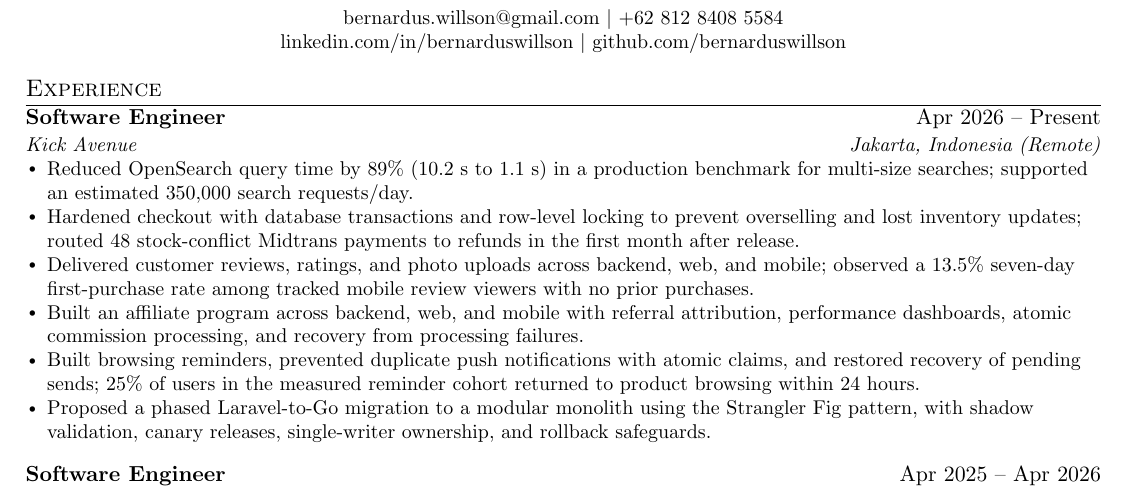
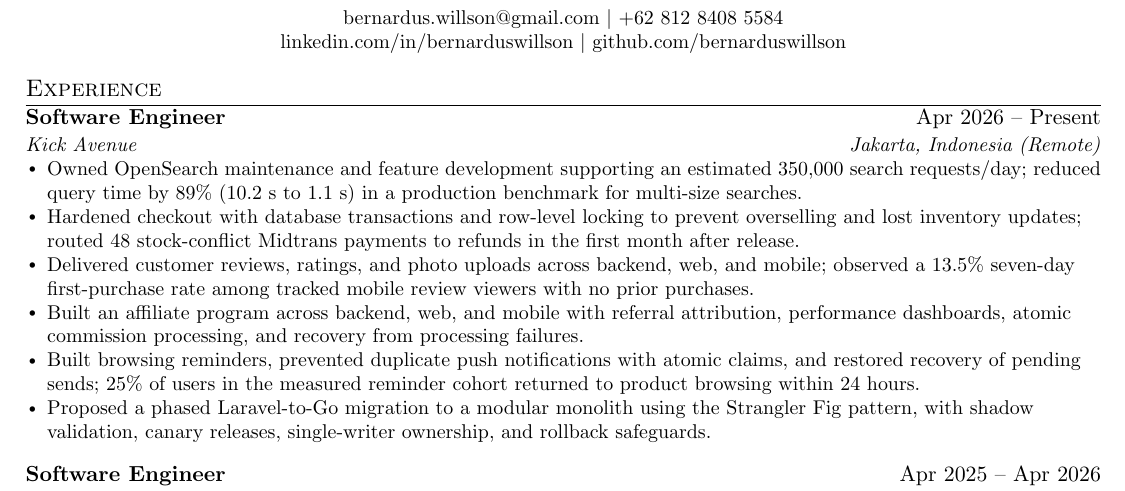
Before and after one commit to bernarduswillson/cv, a LaTeX CV (CV_Bernardus Willson.tex, which reads src/experience.tex): part of the page, cut so that both start at the same text. Compiled offline with pdfLaTeX.

Commit message:
docs(cv): emphasize OpenSearch ownership

```diff
--- a/src/experience.tex
+++ b/src/experience.tex
@@ -5,7 +5,7 @@
       {Software Engineer}{Apr 2026 -- Present}
       {Kick Avenue}{Jakarta, Indonesia (Remote)}
       \resumeItemListStart
-        \resumeItem{Reduced OpenSearch query time by 89\% (10.2 s to 1.1 s) in a production benchmark for multi-size searches; supported an estimated 350,000 search requests/day.}
+        \resumeItem{Owned OpenSearch maintenance and feature development supporting an estimated 350,000 search requests/day; reduced query time by 89\% (10.2 s to 1.1 s) in a production benchmark for multi-size searches.}
         \resumeItem{Hardened checkout with database transactions and row-level locking to prevent overselling and lost inventory updates; routed 48 stock-conflict Midtrans payments to refunds in the first month after release.}
         \resumeItem{Delivered customer reviews, ratings, and photo uploads across backend, web, and mobile; observed a 13.5\% seven-day first-purchase rate among tracked mobile review viewers with no prior purchases.}
         \resumeItem{Built an affiliate program across backend, web, and mobile with referral attribution, performance dashboards, atomic commission processing, and recovery from processing failures.}
```
Also changed, not shown: CV_Bernardus Willson.pdf.
